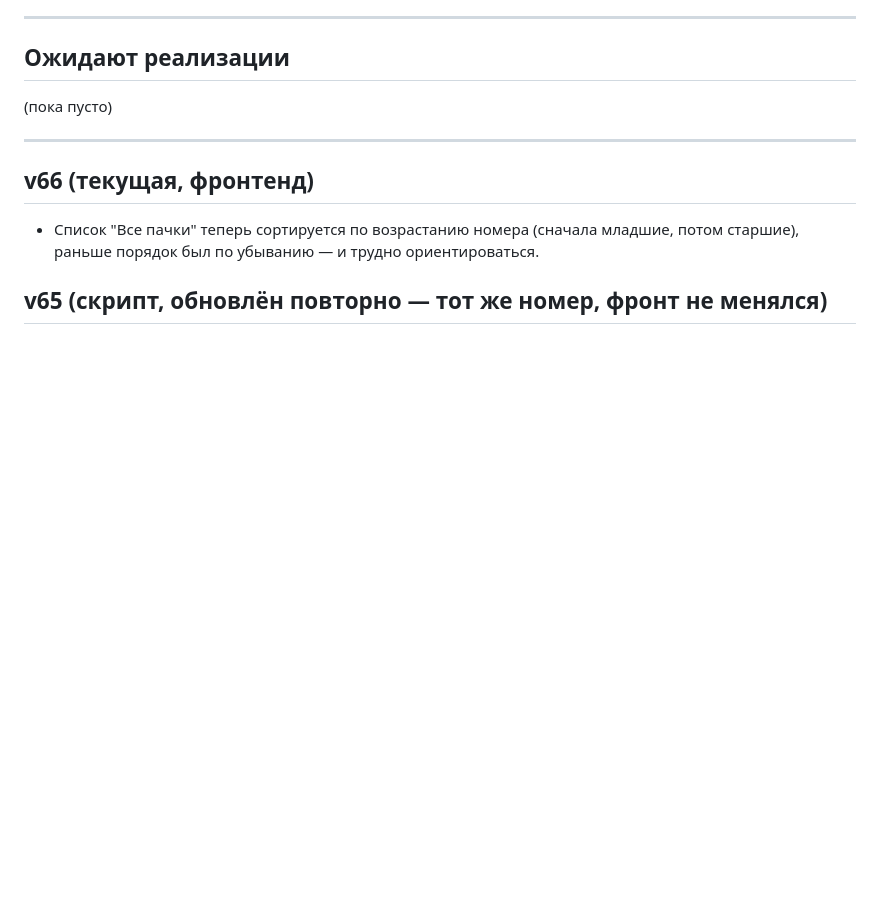
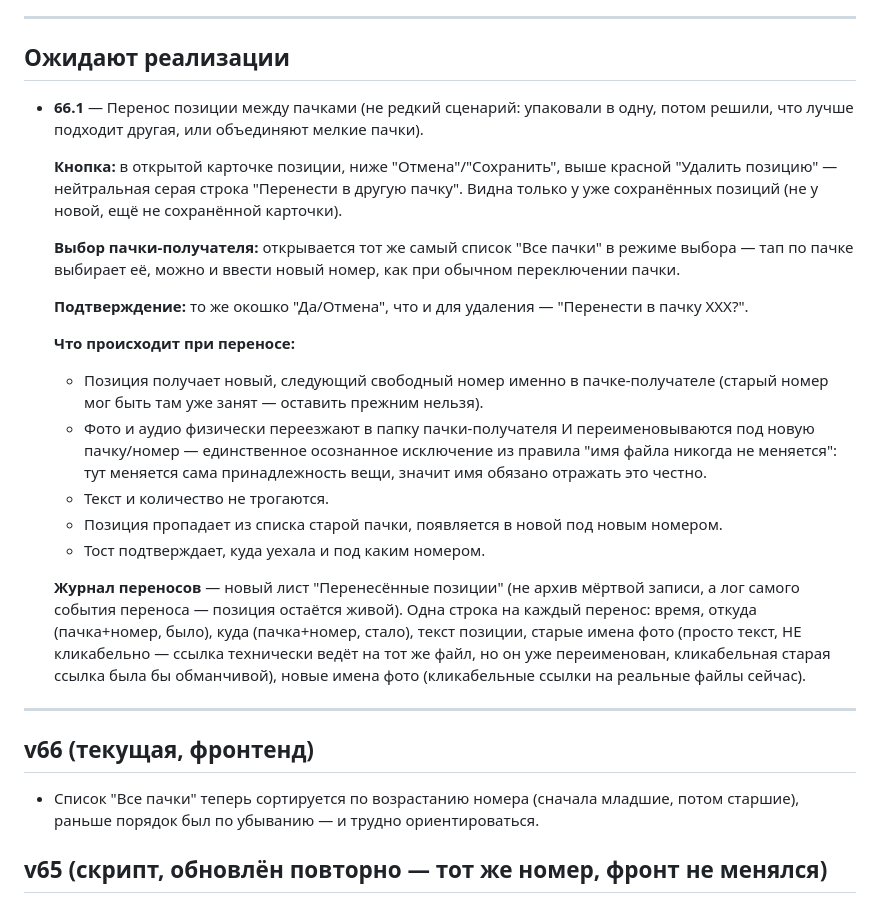
Before and after one commit to secondrtestapp-tech/inventory, a Markdown page: CHANGELOG.md, the part around the change. GitHub-like rendering; blank space fills up the shorter version.

Commit message:
Журнал: замечание 66.1 — перенос позиции между пачками + журнал переносов

```diff
--- a/CHANGELOG.md
+++ b/CHANGELOG.md
@@ -19,7 +19,38 @@
 
 ## Ожидают реализации
 
-(пока пусто)
+- **66.1** — Перенос позиции между пачками (не редкий сценарий: упаковали в одну,
+  потом решили, что лучше подходит другая, или объединяют мелкие пачки).
+
+  **Кнопка:** в открытой карточке позиции, ниже "Отмена"/"Сохранить", выше красной
+  "Удалить позицию" — нейтральная серая строка "Перенести в другую пачку". Видна
+  только у уже сохранённых позиций (не у новой, ещё не сохранённой карточки).
+
+  **Выбор пачки-получателя:** открывается тот же самый список "Все пачки" в режиме
+  выбора — тап по пачке выбирает её, можно и ввести новый номер, как при обычном
+  переключении пачки.
+
+  **Подтверждение:** то же окошко "Да/Отмена", что и для удаления — "Перенести в
+  пачку XXX?".
+
+  **Что происходит при переносе:**
+  - Позиция получает новый, следующий свободный номер именно в пачке-получателе
+    (старый номер мог быть там уже занят — оставить прежним нельзя).
+  - Фото и аудио физически переезжают в папку пачки-получателя И переименовываются
+    под новую пачку/номер — единственное осознанное исключение из правила "имя
+    файла никогда не меняется": тут меняется сама принадлежность вещи, значит имя
+    обязано отражать это честно.
+  - Текст и количество не трогаются.
+  - Позиция пропадает из списка старой пачки, появляется в новой под новым номером.
+  - Тост подтверждает, куда уехала и под каким номером.
+
+  **Журнал переносов** — новый лист "Перенесённые позиции" (не архив мёртвой
+  записи, а лог самого события переноса — позиция остаётся живой). Одна строка на
+  каждый перенос: время, откуда (пачка+номер, было), куда (пачка+номер, стало),
+  текст позиции, старые имена фото (просто текст, НЕ кликабельно — ссылка
+  технически ведёт на тот же файл, но он уже переименован, кликабельная старая
+  ссылка была бы обманчивой), новые имена фото (кликабельные ссылки на реальные
+  файлы сейчас).
 
 ---
 
```
